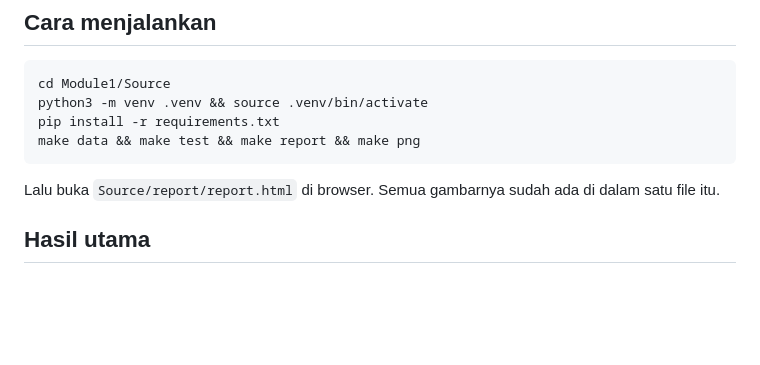
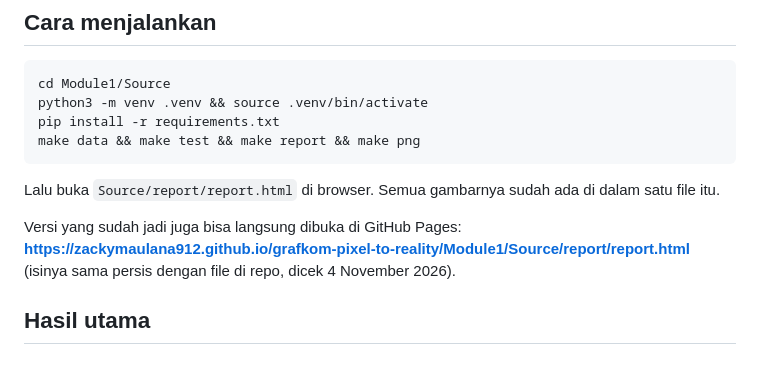
Before and after one commit to ZackyMaulana912/grafkom-pixel-to-reality, a Markdown page: Module1/README.md, the part around the change. Rendered like a GitHub page; blank space fills up the shorter version.

Commit message:
Tambah link GitHub Pages untuk laporan HTML Modul 1 yang isinya sudah dicek sama persis dengan file di repo

````diff
--- a/Module1/README.md
+++ b/Module1/README.md
@@ -14,6 +14,8 @@ make data && make test && make report && make png
 ```
 
 Lalu buka `Source/report/report.html` di browser. Semua gambarnya sudah ada di dalam satu file itu.
+
+Versi yang sudah jadi juga bisa langsung dibuka di GitHub Pages: **https://zackymaulana912.github.io/grafkom-pixel-to-reality/Module1/Source/report/report.html** (isinya sama persis dengan file di repo, dicek 4 November 2026).
 
 ## Hasil utama
 
````
